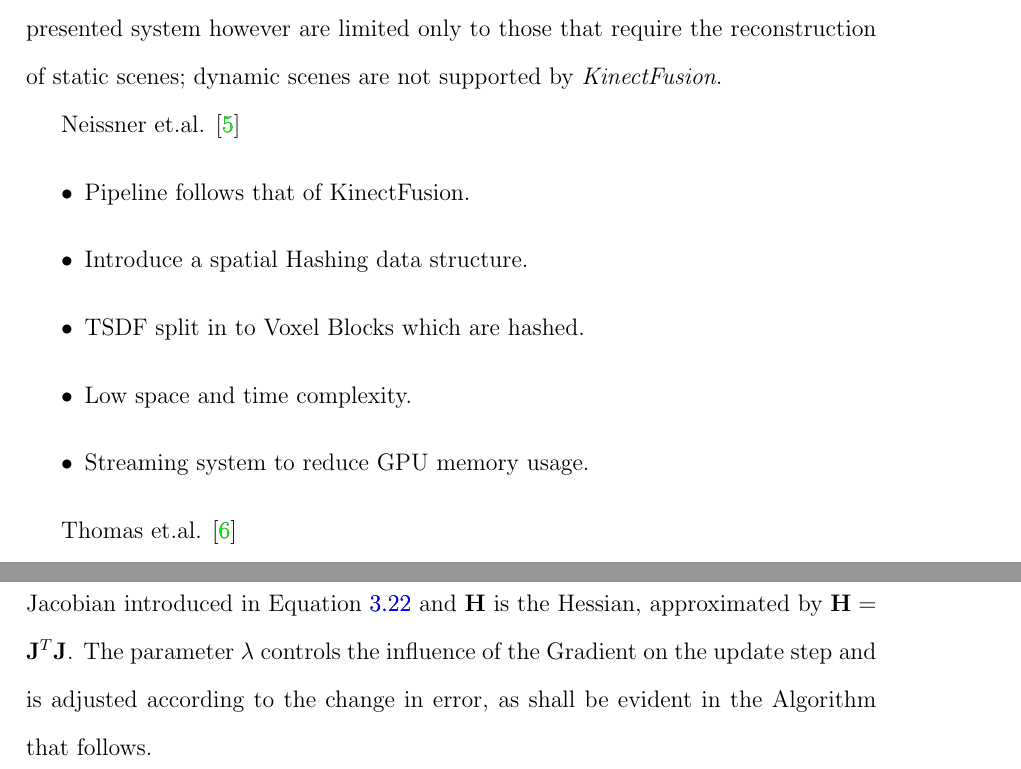
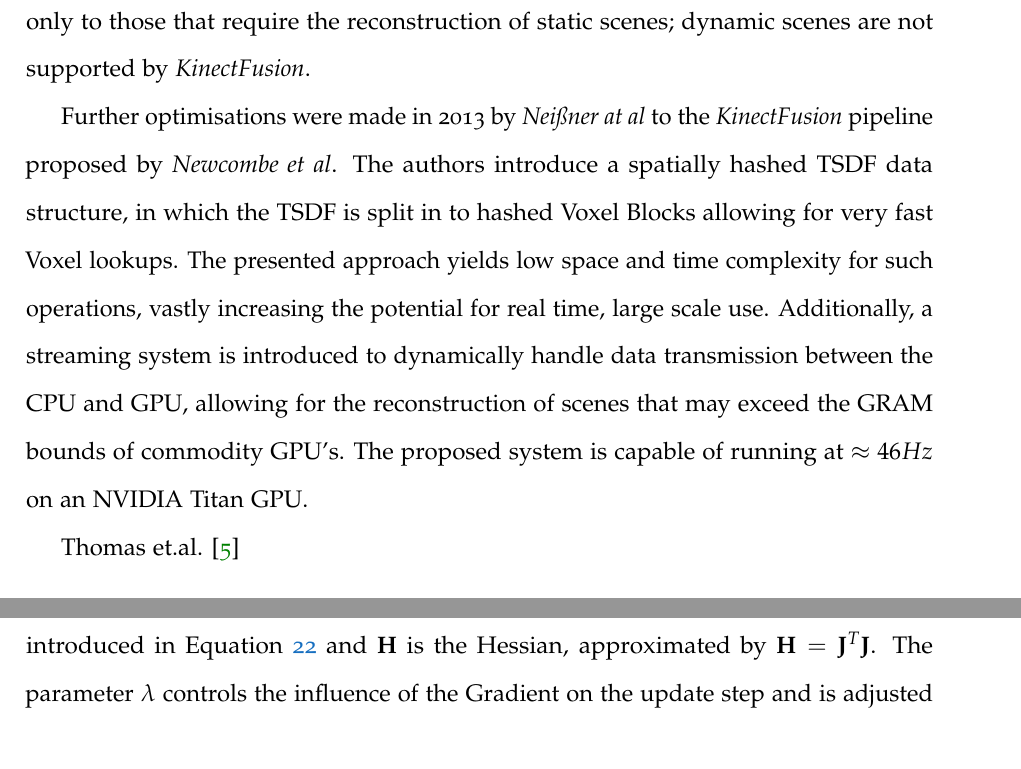
Before and after one commit to JackHunt/Thesis, a LaTeX thesis (thesis.tex, which reads chapters/lit_review.tex): two parts of pages 13 and 31 of 73 before the commit and two parts of pages 11 and 31 of 79 after it, joined at a grey line, cut so that both start at the same text. Compiled offline with pdfLaTeX.

Commit message:
Various format changes + more lit review.

```diff
--- a/chapters/lit_review.tex
+++ b/chapters/lit_review.tex
@@ -65,15 +65,14 @@ and \textit{Pose Update}. Applications of the presented system however are limit
 those that require the reconstruction of static scenes; dynamic scenes are not supported
 by \textit{KinectFusion}.
 
-%TO-DO:fix name
-Neissner et.al. \cite{NieBner2013}
-\begin{itemize}
-	\item Pipeline follows that of KinectFusion.
-	\item Introduce a spatial Hashing data structure.
-	\item TSDF split in to Voxel Blocks which are hashed.
-	\item Low space and time complexity.
-	\item Streaming system to reduce GPU memory usage.
-\end{itemize}
+Further optimisations were made in 2013 by \textit{Nei{\ss}ner at al} to the \textit{KinectFusion}
+pipeline proposed by \textit{Newcombe et al}. The authors introduce a spatially hashed TSDF data
+structure, in which the TSDF is split in to hashed Voxel Blocks allowing for very fast Voxel
+lookups. The presented approach yields low space and time complexity for such operations, vastly
+increasing the potential for real time, large scale use. Additionally, a streaming system is
+introduced to dynamically handle data transmission between the CPU and GPU, allowing for the
+reconstruction of scenes that may exceed the GRAM bounds of commodity GPU's. The proposed
+system is capable of running at $\approx46Hz$ on an NVIDIA Titan GPU.
 
 Thomas et.al. \cite{Thomas2013}
 \begin{itemize}
```
Also changed, not shown: appendices/appendix_a.tex (+2 -1 lines), thesis.tex (+14 -25 lines).
